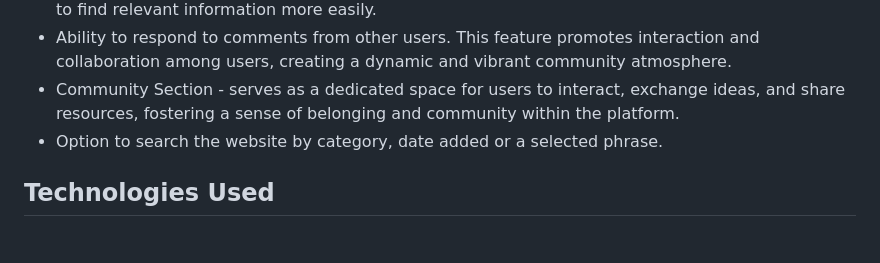
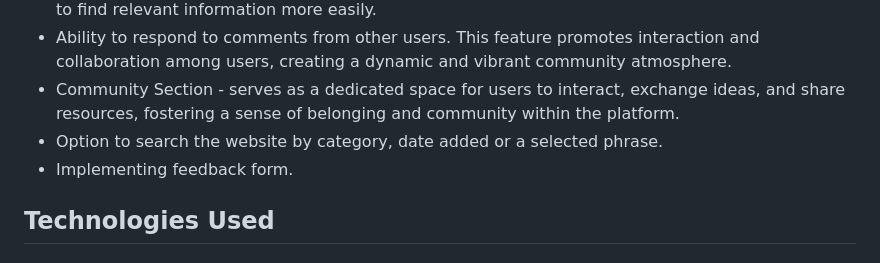
Before and after one commit to NataliaCzeladka/come-code-with-me, a Markdown page: README.md, the part around the change. GitHub-like rendering.

```diff
--- a/README.md
+++ b/README.md
@@ -170,6 +170,7 @@ And finally, the **Edit Existing Blog Post Page** utilizes the same form as desc
 - Ability to respond to comments from other users. This feature promotes interaction and collaboration among users, creating a dynamic and vibrant community atmosphere.
 - Community Section - serves as a dedicated space for users to interact, exchange ideas, and share resources, fostering a sense of belonging and community within the platform.
 - Option to search the website by category, date added or a selected phrase.
+- Implementing feedback form.
 
 ## Technologies Used
 
```
Also changed, not shown: TESTING.md (+9 -0 lines), documentation/error1.png (added), 1 other file.
